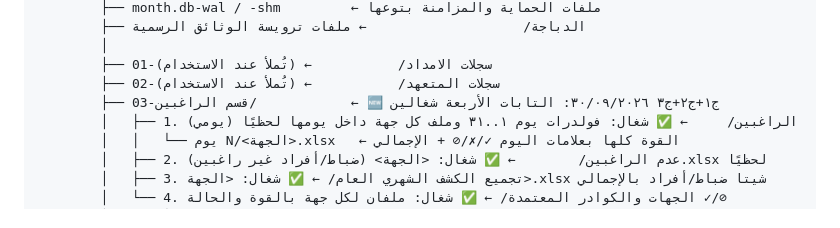
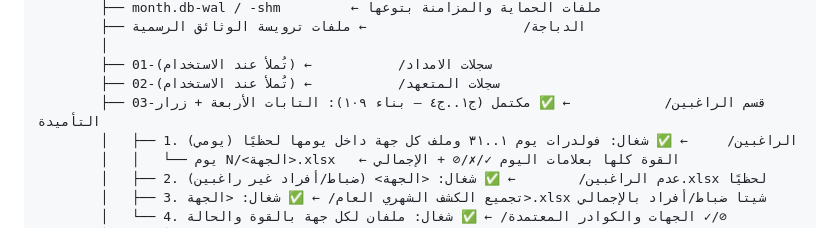
Before and after one commit to laaastfaucet2-hue/Logistics, a Markdown page: docs/شجرة-الملفات-المحلية.md, the part around the change. Rendered like a GitHub page.

```diff
--- a/docs/شجرة-الملفات-المحلية.md
+++ b/docs/شجرة-الملفات-المحلية.md
@@ -21,7 +21,7 @@ database/
         │
         ├── 01-سجلات الامداد/           ← (تُملأ عند الاستخدام)
         ├── 02-سجلات المتعهد/           ← (تُملأ عند الاستخدام)
-        ├── 03-قسم الراغبين/            ← 🆕 ج١+ج٢+ج٣ ٣٠/٠٩/٢٠٢٦: التابات الأربعة شغالين
+        ├── 03-قسم الراغبين/            ← ✅ مكتمل (ج١..ج٤ — بناء ١٠٩): التابات الأربعة + زرار التأميدة
         │   ├── 1. (يومي) الراغبين/     ← ✅ شغال: فولدرات يوم ١..٣١ وملف كل جهة داخل يومها لحظيًا
         │   │   └── يوم N/<الجهة>.xlsx   ← القوة كلها بعلامات اليوم ✓/✗/⊘ + الإجمالي
         │   ├── 2. عدم الراغبين/        ← ✅ شغال: <الجهة> (ضباط/أفراد غير راغبين).xlsx لحظيًا
```
Also changed, not shown: docs/خطة-تطوير-الراغبين.md (+7 -1 lines).
